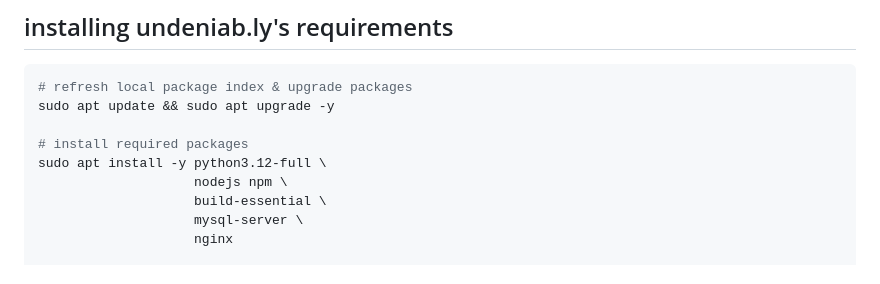
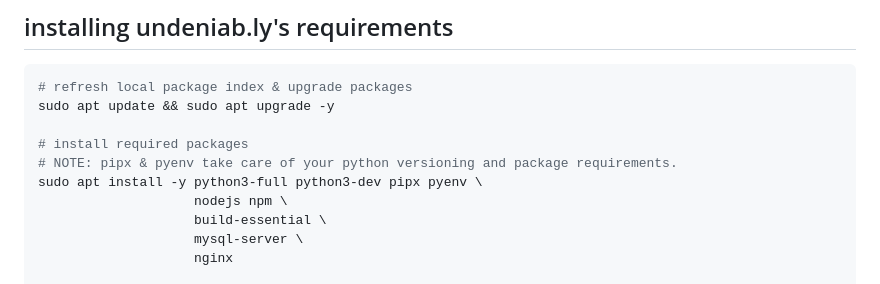
Before and after one commit to yo-ru/undeniab.ly, a Markdown page: README.md, the part around the change. Drawn GitHub-style.

Commit message:
upd: readme.md

```diff
--- a/README.md
+++ b/README.md
@@ -29,7 +29,8 @@ we aim to minimize our dependencies, but still rely on ones such as
 sudo apt update && sudo apt upgrade -y
 
 # install required packages
-sudo apt install -y python3.12-full \
+# NOTE: pipx & pyenv take care of your python versioning and package requirements.
+sudo apt install -y python3-full python3-dev pipx pyenv \
                     nodejs npm \
                     build-essential \
                     mysql-server \
```
